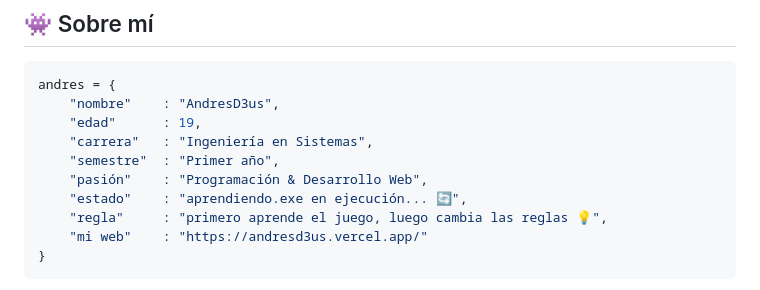
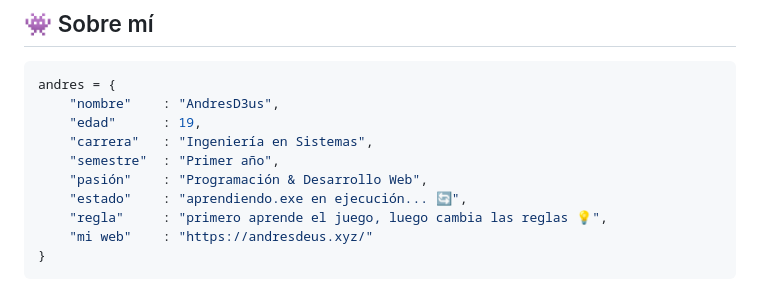
Before and after one commit to AndresD3us/AndresD3us, a Markdown page: README.md, the part around the change. GitHub-like rendering.

````diff
--- a/README.md
+++ b/README.md
@@ -21,7 +21,7 @@ andres = {
     "pasión"    : "Programación & Desarrollo Web",
     "estado"    : "aprendiendo.exe en ejecución... 🔄",
     "regla"     : "primero aprende el juego, luego cambia las reglas 💡",
-    "mi web"    : "https://andresd3us.vercel.app/"
+    "mi web"    : "https://andresdeus.xyz/"
 }
 ```
 
````
